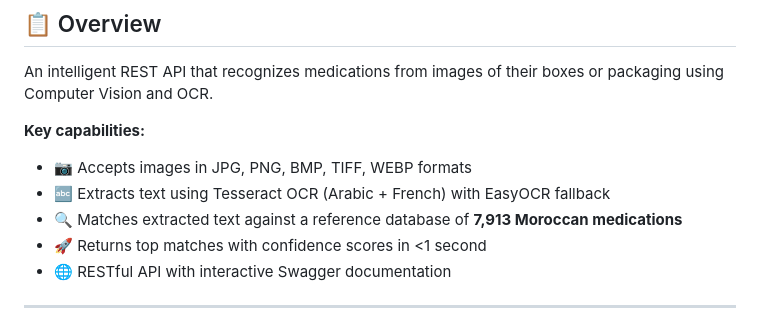
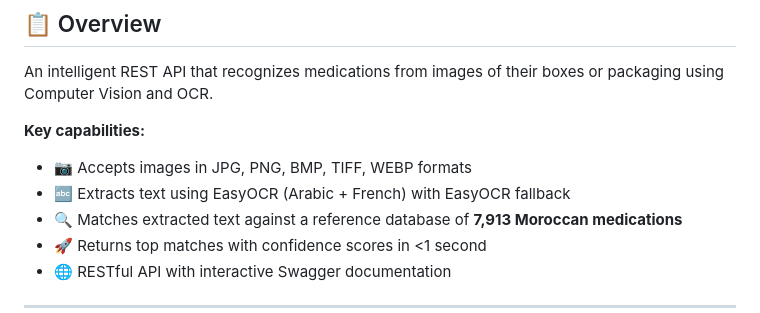
Before and after one commit to elbakraouiwiam-creator/MasterIT_Project2_MedOCR, a Markdown page: README.md, the part around the change. GitHub-like rendering.

Commit message:
Change OCR extraction method in README
Updated OCR extraction method to use EasyOCR.

```diff
--- a/README.md
+++ b/README.md
@@ -20,7 +20,7 @@ An intelligent REST API that recognizes medications from images of their boxes o
 
 **Key capabilities:**
 - 📷 Accepts images in JPG, PNG, BMP, TIFF, WEBP formats
-- 🔤 Extracts text using Tesseract OCR (Arabic + French) with EasyOCR fallback
+- 🔤 Extracts text using EasyOCR (Arabic + French) with EasyOCR fallback
 - 🔍 Matches extracted text against a reference database of **7,913 Moroccan medications**
 - 🚀 Returns top matches with confidence scores in <1 second
 - 🌐 RESTful API with interactive Swagger documentation
```
